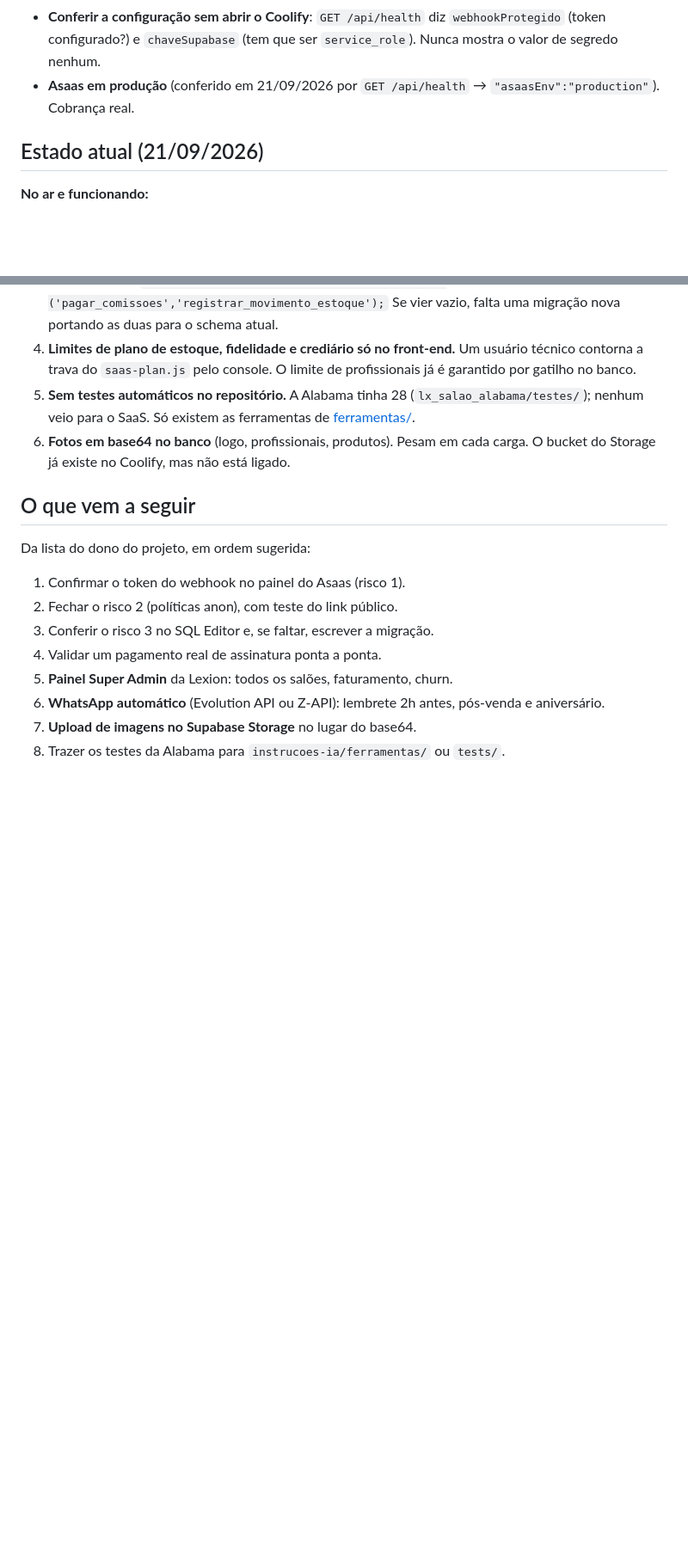
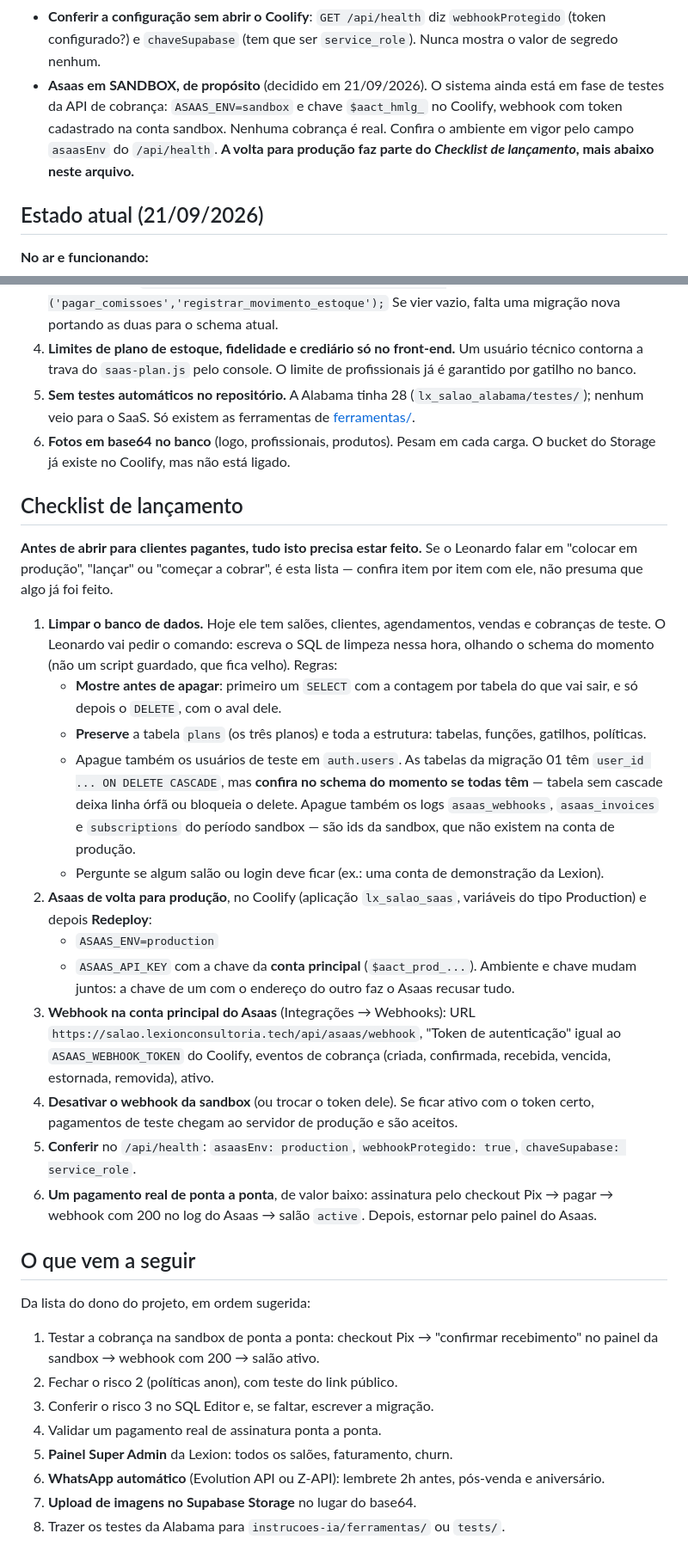
Before and after one commit to leooaguiarr/lx_salao_saas, a Markdown page: instrucoes-ia/01_PRODUTO_E_ESTADO.md, 2 parts joined by grey strips. Shown at 86% size. Rendered like a GitHub page; blank space fills up the shorter version.

Commit message:
docs(estado): Asaas em sandbox na fase de testes e checklist de lançamento
Decidido em 21/09/2026 manter o Asaas na sandbox enquanto a API de cobrança
é testada. O que precisa acontecer antes do primeiro cliente pagante fica
numa lista só, para nenhum agente presumir que já foi feito: limpar o banco
(com contagem antes do delete, preservando plans e a estrutura), voltar
ambiente e chave do Asaas para produção, webhook com token na conta
principal, desativar o da sandbox, conferir o /api/health e um pagamento
real de ponta a ponta.

Co-Authored-By: Claude Opus 5 <noreply@anthropic.com>

```diff
--- a/instrucoes-ia/01_PRODUTO_E_ESTADO.md
+++ b/instrucoes-ia/01_PRODUTO_E_ESTADO.md
@@ -53,8 +53,12 @@ crediário são travados apenas na tela. Ver *Riscos*.
 - **Conferir a configuração sem abrir o Coolify**: `GET /api/health` diz
   `webhookProtegido` (token configurado?) e `chaveSupabase` (tem que ser
   `service_role`). Nunca mostra o valor de segredo nenhum.
-- **Asaas em produção** (conferido em 21/09/2026 por `GET /api/health` →
-  `"asaasEnv":"production"`). Cobrança real.
+- **Asaas em SANDBOX, de propósito** (decidido em 21/09/2026). O sistema
+  ainda está em fase de testes da API de cobrança: `ASAAS_ENV=sandbox` e chave
+  `$aact_hmlg_` no Coolify, webhook com token cadastrado na conta sandbox.
+  Nenhuma cobrança é real. Confira o ambiente em vigor pelo campo `asaasEnv`
+  do `/api/health`. **A volta para produção faz parte do *Checklist de
+  lançamento*, mais abaixo neste arquivo.**
 
 ## Estado atual (21/09/2026)
 
@@ -120,11 +125,55 @@ crediário são travados apenas na tela. Ver *Riscos*.
 6. **Fotos em base64 no banco** (logo, profissionais, produtos). Pesam em cada
    carga. O bucket do Storage já existe no Coolify, mas não está ligado.
 
+## Checklist de lançamento
+
+**Antes de abrir para clientes pagantes, tudo isto precisa estar feito.** Se
+o Leonardo falar em "colocar em produção", "lançar" ou "começar a cobrar",
+é esta lista — confira item por item com ele, não presuma que algo já foi
+feito.
+
+1. **Limpar o banco de dados.** Hoje ele tem salões, clientes, agendamentos,
+   vendas e cobranças de teste. O Leonardo vai pedir o comando: escreva o SQL
+   de limpeza nessa hora, olhando o schema do momento (não um script
+   guardado, que fica velho). Regras:
+   - **Mostre antes de apagar**: primeiro um `SELECT` com a contagem por
+     tabela do que vai sair, e só depois o `DELETE`, com o aval dele.
+   - **Preserve** a tabela `plans` (os três planos) e toda a estrutura:
+     tabelas, funções, gatilhos, políticas.
+   - Apague também os usuários de teste em `auth.users`. As tabelas da
+     migração 01 têm `user_id ... ON DELETE CASCADE`, mas **confira no schema
+     do momento se todas têm** — tabela sem cascade deixa linha órfã ou
+     bloqueia o delete. Apague também os logs
+     `asaas_webhooks`, `asaas_invoices` e `subscriptions` do período sandbox —
+     são ids da sandbox, que não existem na conta de produção.
+   - Pergunte se algum salão ou login deve ficar (ex.: uma conta de
+     demonstração da Lexion).
+2. **Asaas de volta para produção**, no Coolify (aplicação
+   `lx_salao_saas`, variáveis do tipo Production) e depois **Redeploy**:
+   - `ASAAS_ENV=production`
+   - `ASAAS_API_KEY` com a chave da **conta principal** (`$aact_prod_...`).
+     Ambiente e chave mudam juntos: a chave de um com o endereço do outro faz
+     o Asaas recusar tudo.
+3. **Webhook na conta principal do Asaas** (Integrações → Webhooks):
+   URL `https://salao.lexionconsultoria.tech/api/asaas/webhook`, "Token de
+   autenticação" igual ao `ASAAS_WEBHOOK_TOKEN` do Coolify, eventos de
+   cobrança (criada, confirmada, recebida, vencida, estornada, removida),
+   ativo.
+4. **Desativar o webhook da sandbox** (ou trocar o token dele). Se ficar
+   ativo com o token certo, pagamentos de teste chegam ao servidor de
+   produção e são aceitos.
+5. **Conferir** no `/api/health`: `asaasEnv: production`,
+   `webhookProtegido: true`, `chaveSupabase: service_role`.
+6. **Um pagamento real de ponta a ponta**, de valor baixo: assinatura pelo
+   checkout Pix → pagar → webhook com 200 no log do Asaas → salão `active`.
+   Depois, estornar pelo painel do Asaas.
+
 ## O que vem a seguir
 
 Da lista do dono do projeto, em ordem sugerida:
 
-1. Confirmar o token do webhook no painel do Asaas (risco 1).
+1. Testar a cobrança na sandbox de ponta a ponta: checkout Pix → "confirmar
+   recebimento" no painel da sandbox → webhook com 200 → salão ativo.
 2. Fechar o risco 2 (políticas anon), com teste do link público.
 3. Conferir o risco 3 no SQL Editor e, se faltar, escrever a migração.
 4. Validar um pagamento real de assinatura ponta a ponta.
```
Also changed, not shown: other parts of instrucoes-ia/01_PRODUTO_E_ESTADO.md (+2 -1 lines), instrucoes-ia/LEIA-ME.md (+1 -1 lines).
